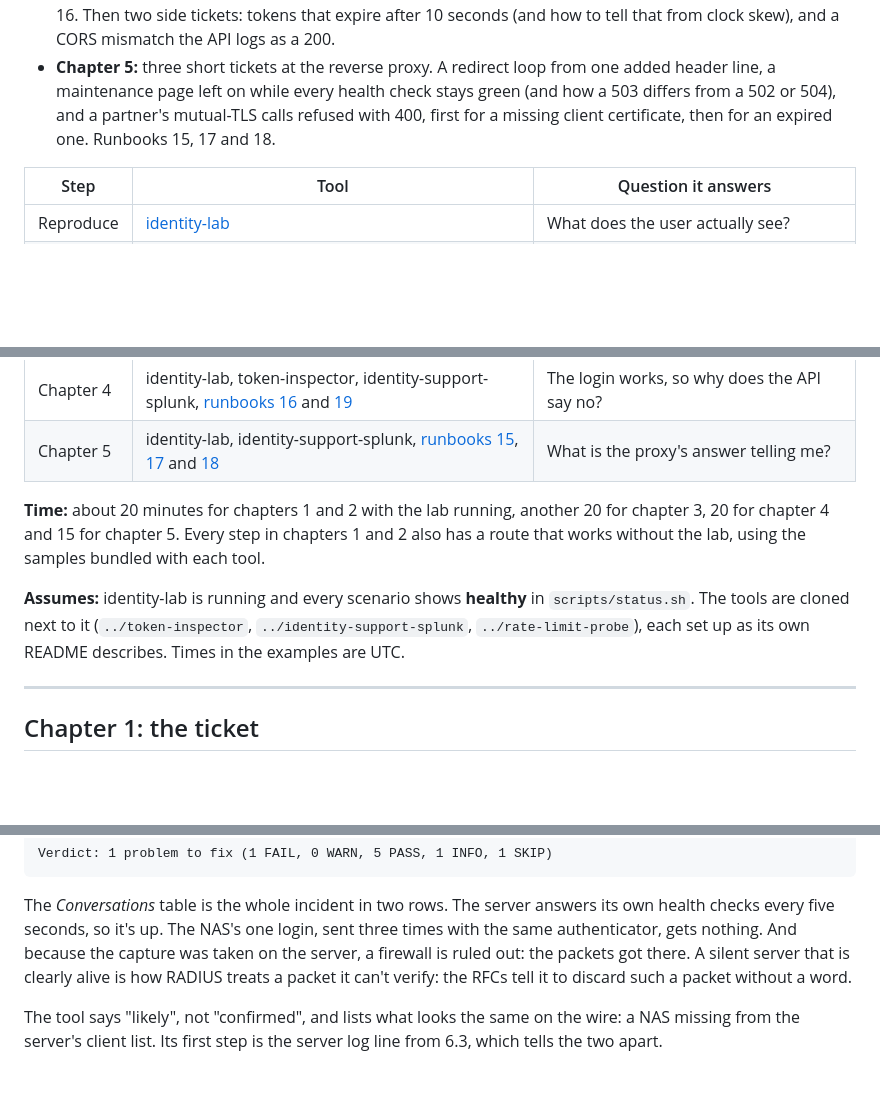
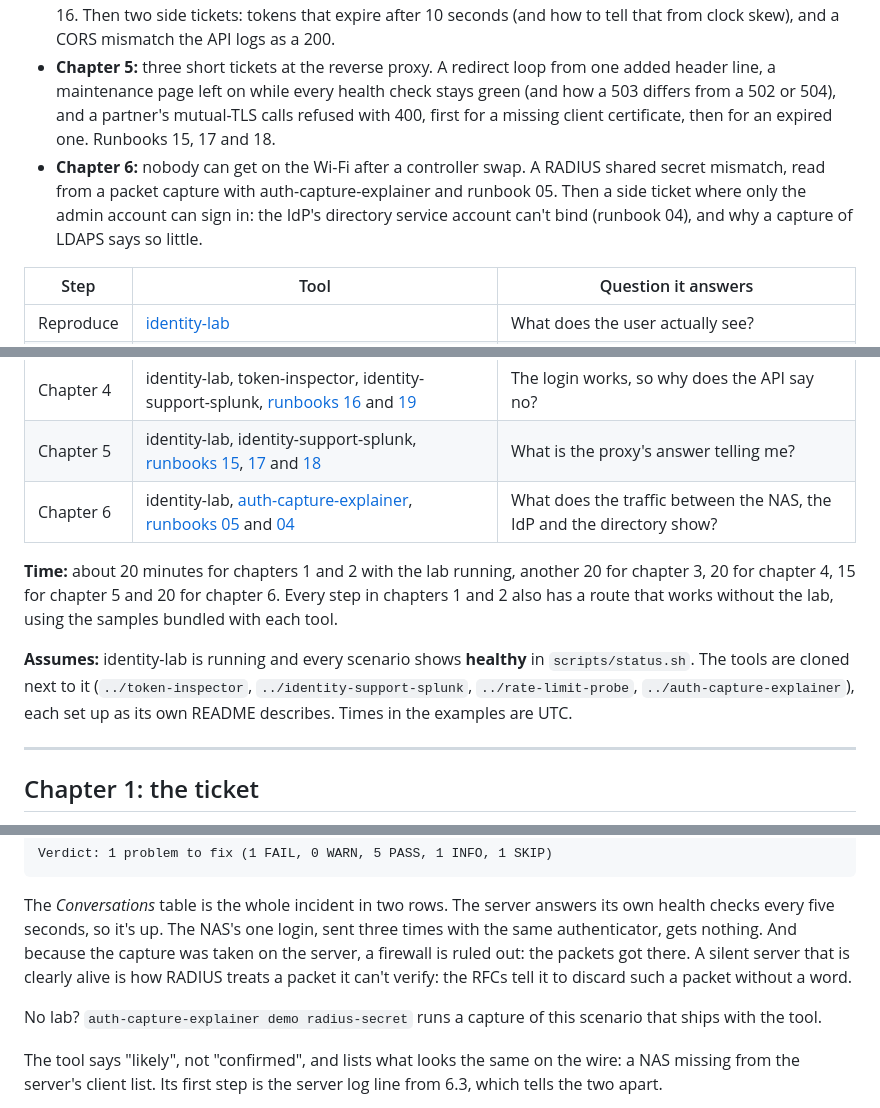
Before and after one commit to MarkHawk/identity-lab, a Markdown page: docs/walkthrough.md, 3 parts joined by grey strips. GitHub-like rendering; blank space fills up the shorter version.

```diff
--- a/docs/walkthrough.md
+++ b/docs/walkthrough.md
@@ -6,6 +6,7 @@ This walkthrough follows support tickets from the first message to the fix, usin
 - **Chapter 3:** logins fail for everyone after a network change. An egress proxy that now wants credentials, followed through the app's error, Squid's log, Splunk and runbook 11. Then two side tickets: TLS interception, and a proxy that logs nothing because it is bypassed.
 - **Chapter 4:** users can sign in, but the API refuses every call with 401. Access tokens issued for the wrong API, followed through the API's `WWW-Authenticate` header, token-inspector, Splunk's API panels and runbook 16. Then two side tickets: tokens that expire after 10 seconds (and how to tell that from clock skew), and a CORS mismatch the API logs as a 200.
 - **Chapter 5:** three short tickets at the reverse proxy. A redirect loop from one added header line, a maintenance page left on while every health check stays green (and how a 503 differs from a 502 or 504), and a partner's mutual-TLS calls refused with 400, first for a missing client certificate, then for an expired one. Runbooks 15, 17 and 18.
+- **Chapter 6:** nobody can get on the Wi-Fi after a controller swap. A RADIUS shared secret mismatch, read from a packet capture with auth-capture-explainer and runbook 05. Then a side ticket where only the admin account can sign in: the IdP's directory service account can't bind (runbook 04), and why a capture of LDAPS says so little.
 
 | Step | Tool | Question it answers |
 |---|---|---|
@@ -17,10 +18,11 @@ This walkthrough follows support tickets from the first message to the fix, usin
 | Chapter 3 | identity-lab, identity-support-splunk, [runbooks 11](../runbooks/11-proxy-auth-required.md), [13](../runbooks/13-proxy-tls-interception.md) and [14](../runbooks/14-proxy-bypass.md) | Is it the IdP, the app, or the proxy between them? |
 | Chapter 4 | identity-lab, token-inspector, identity-support-splunk, [runbooks 16](../runbooks/16-api-bearer-401.md) and [19](../runbooks/19-cors-blocked.md) | The login works, so why does the API say no? |
 | Chapter 5 | identity-lab, identity-support-splunk, [runbooks 15](../runbooks/15-redirect-loop.md), [17](../runbooks/17-service-unavailable.md) and [18](../runbooks/18-client-cert.md) | What is the proxy's answer telling me? |
+| Chapter 6 | identity-lab, [auth-capture-explainer](https://github.com/MarkHawk/auth-capture-explainer), [runbooks 05](../runbooks/05-radius-shared-secret-mismatch.md) and [04](../runbooks/04-ldap-bind-failure.md) | What does the traffic between the NAS, the IdP and the directory show? |
 
-**Time:** about 20 minutes for chapters 1 and 2 with the lab running, another 20 for chapter 3, 20 for chapter 4 and 15 for chapter 5. Every step in chapters 1 and 2 also has a route that works without the lab, using the samples bundled with each tool.
+**Time:** about 20 minutes for chapters 1 and 2 with the lab running, another 20 for chapter 3, 20 for chapter 4, 15 for chapter 5 and 20 for chapter 6. Every step in chapters 1 and 2 also has a route that works without the lab, using the samples bundled with each tool.
 
-**Assumes:** identity-lab is running and every scenario shows **healthy** in `scripts/status.sh`. The tools are cloned next to it (`../token-inspector`, `../identity-support-splunk`, `../rate-limit-probe`), each set up as its own README describes. Times in the examples are UTC.
+**Assumes:** identity-lab is running and every scenario shows **healthy** in `scripts/status.sh`. The tools are cloned next to it (`../token-inspector`, `../identity-support-splunk`, `../rate-limit-probe`, `../auth-capture-explainer`), each set up as its own README describes. Times in the examples are UTC.
 
 ---
 
@@ -1212,6 +1214,8 @@ Verdict: 1 problem to fix (1 FAIL, 0 WARN, 5 PASS, 1 INFO, 1 SKIP)
 
 The *Conversations* table is the whole incident in two rows. The server answers its own health checks every five seconds, so it's up. The NAS's one login, sent three times with the same authenticator, gets nothing. And because the capture was taken on the server, a firewall is ruled out: the packets got there. A silent server that is clearly alive is how RADIUS treats a packet it can't verify: the RFCs tell it to discard such a packet without a word.
 
+No lab? `auth-capture-explainer demo radius-secret` runs a capture of this scenario that ships with the tool.
+
 The tool says "likely", not "confirmed", and lists what looks the same on the wire: a NAS missing from the server's client list. Its first step is the server log line from 6.3, which tells the two apart.
 
 Whoever holds the server's secret can give it to the tool, which checks it against the packets and never shows it. Read it into the environment without typing it on the command line:
```
Also changed, not shown: other parts of docs/walkthrough.md (+0 -1 lines), README.md (+4 -3 lines).
